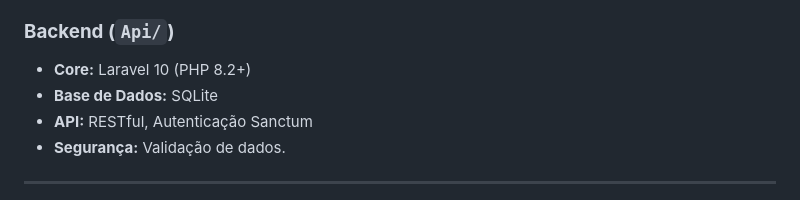
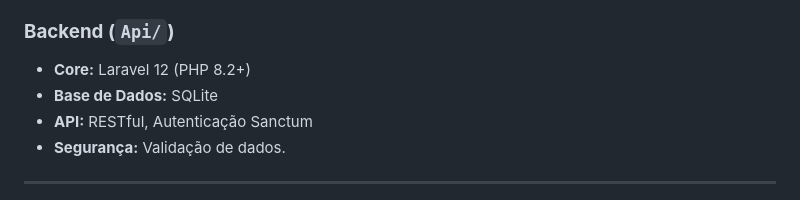
Before and after one commit to Luis20080703/PAP3, a Markdown page: README.md, the part around the change. Drawn GitHub-style.

Commit message:
laravel 12

```diff
--- a/README.md
+++ b/README.md
@@ -18,7 +18,7 @@ A solução utiliza uma arquitetura moderna separando Frontend e Backend:
 - **Funcionalidades:** SPA (Single Page Application), Gestão de Estado Global, PWA ready.
 
 ### **Backend (`Api/`)**
-- **Core:** Laravel 10 (PHP 8.2+)
+- **Core:** Laravel 12 (PHP 8.2+)
 - **Base de Dados:** SQLite
 - **API:** RESTful, Autenticação Sanctum
 - **Segurança:** Validação de dados.
```
